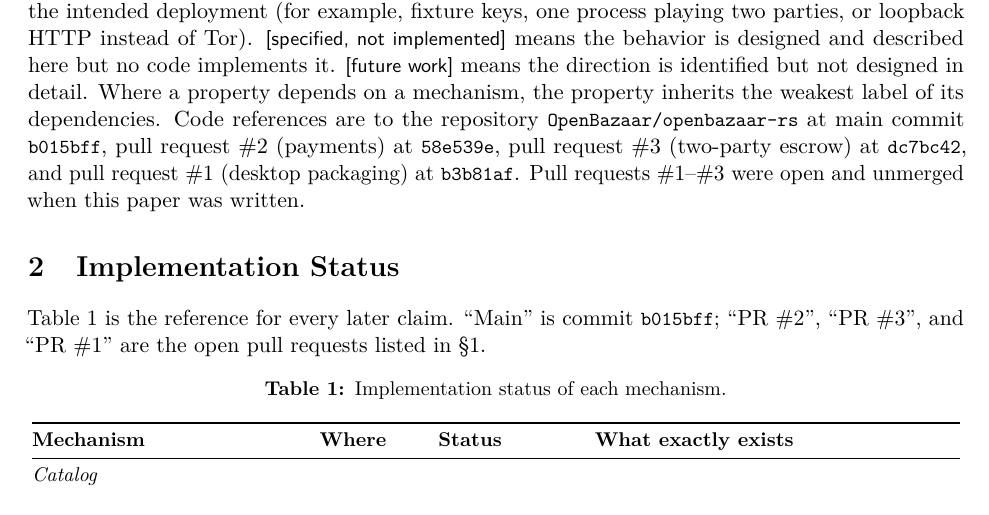
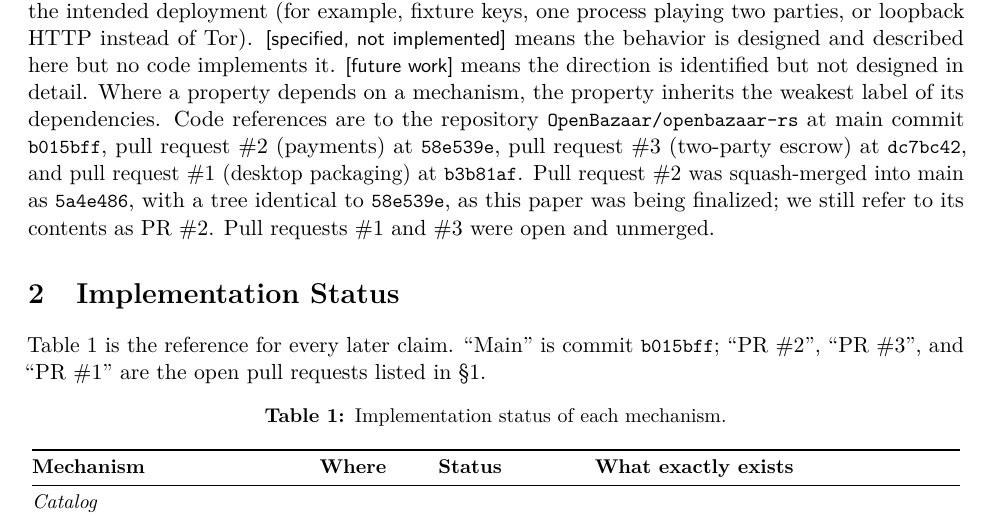
Before and after one commit to OpenBazaar/openbazaar-rs, a LaTeX paper (docs/paper/main.tex, which reads docs/paper/sections/introduction.tex): part of page 3 of 34, cut so that both start at the same text. Compiled offline with pdfLaTeX.

Commit message:
Note in the paper that PR #2 merged into main as 5a4e486
The merged tree is identical to 58e539e, the commit the paper describes.

```diff
--- a/docs/paper/sections/introduction.tex
+++ b/docs/paper/sections/introduction.tex
@@ -29,4 +29,4 @@ The redesign keeps the contract between buyer, vendor, and moderator and replace
 
 The contributions are: (i) a threat model for a marketplace with this split (\S\ref{sec:threats}); (ii) a precise description of the two-party escrow protocol, its message rounds, and its block-height timeline (\S\ref{sec:escrow}); (iii) argued security properties, each with its assumptions (\S\ref{sec:security}); (iv) a table of what every party and observer learns (\S\ref{sec:privacy}); and (v) an implementation-status accounting that separates what runs from what is designed (\S\ref{sec:status}, \S\ref{sec:evaluation}).
 
-\paragraph{How to read the status labels.} Every mechanism is marked with one of four labels. \IT{} means code exists on the main branch or on a named open pull request and has automated tests that we ran. \ID{} means code exists and runs, but in a configuration that is not the intended deployment (for example, fixture keys, one process playing two parties, or loopback HTTP instead of Tor). \SP{} means the behavior is designed and described here but no code implements it. \FW{} means the direction is identified but not designed in detail. Where a property depends on a mechanism, the property inherits the weakest label of its dependencies. Code references are to the repository \code{OpenBazaar/openbazaar-rs} at main commit \code{b015bff}, pull request \#2 (payments) at \paycommit, pull request \#3 (two-party escrow) at \reviewcommit, and pull request \#1 (desktop packaging) at \code{b3b81af}. Pull requests \#1--\#3 were open and unmerged when this paper was written.
+\paragraph{How to read the status labels.} Every mechanism is marked with one of four labels. \IT{} means code exists on the main branch or on a named open pull request and has automated tests that we ran. \ID{} means code exists and runs, but in a configuration that is not the intended deployment (for example, fixture keys, one process playing two parties, or loopback HTTP instead of Tor). \SP{} means the behavior is designed and described here but no code implements it. \FW{} means the direction is identified but not designed in detail. Where a property depends on a mechanism, the property inherits the weakest label of its dependencies. Code references are to the repository \code{OpenBazaar/openbazaar-rs} at main commit \code{b015bff}, pull request \#2 (payments) at \paycommit, pull request \#3 (two-party escrow) at \reviewcommit, and pull request \#1 (desktop packaging) at \code{b3b81af}. Pull request \#2 was squash-merged into main as \code{5a4e486}, with a tree identical to \paycommit, as this paper was being finalized; we still refer to its contents as PR~\#2. Pull requests \#1 and \#3 were open and unmerged.
```
Also changed, not shown: docs/paper/openbazaar.pdf.
